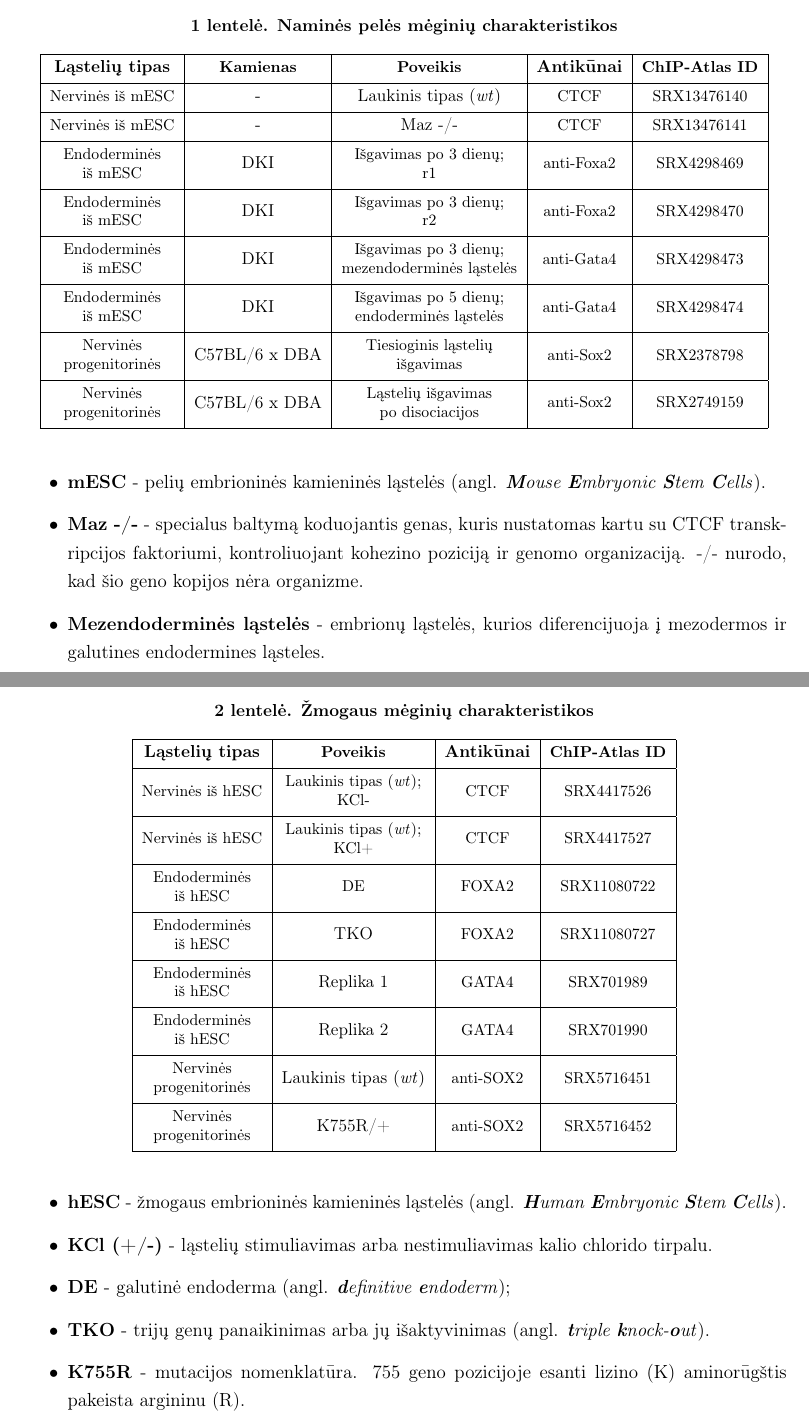
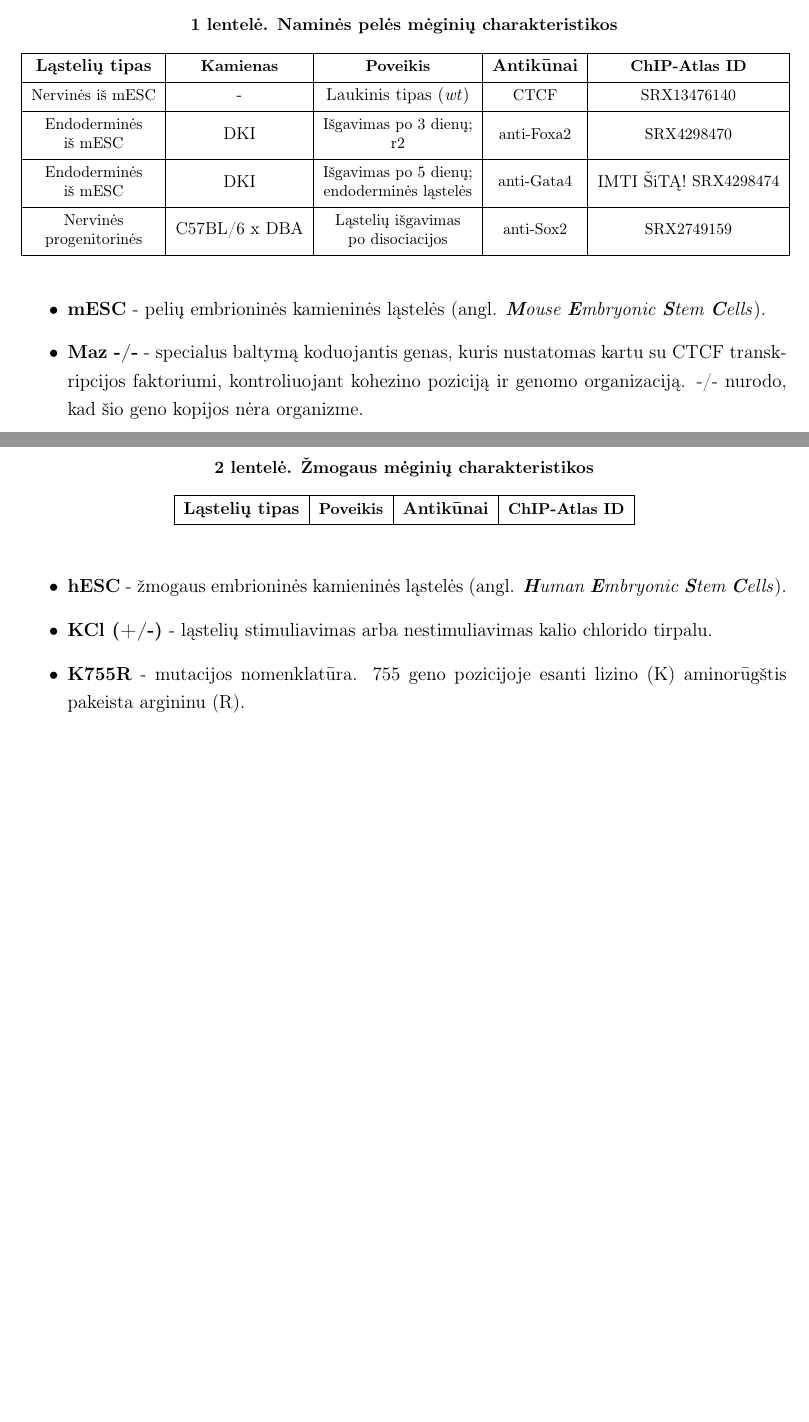
Before and after one commit to dansta0804/TF_analysis, a LaTeX document (Latex/baigiamasis_darbas.tex): two parts of pages 16 and 17 of 30 before the commit and two parts of pages 17 and 18 of 31 after it, joined at a grey line, cut so that both start at the same text, the shorter picture padded with empty space. Compiled offline with pdfLaTeX.

```diff
--- a/Latex/baigiamasis_darbas.tex
+++ b/Latex/baigiamasis_darbas.tex
@@ -640,33 +688,15 @@
         \thead{CTCF} &
         \thead{\href{https://chip-atlas.org/view?id=SRX13476140}{SRX13476140}}\\
         \hline
-        \thead{Nervinės iš mESC} & - & Maz -/- &
-        \thead{CTCF} &
-        \thead{\href{https://chip-atlas.org/view?id=SRX13476141}{SRX13476141}}\\
-        \hline
-        \thead{Endoderminės\\iš mESC} & DKI &
-        \thead{Išgavimas po 3 dienų;\\r1} &
-        \thead{anti-Foxa2} &
-        \thead{\href{https://chip-atlas.org/view?id=SRX4298469}{SRX4298469}}\\
-        \hline
         \thead{Endoderminės\\iš mESC} & DKI &
         \thead{Išgavimas po 3 dienų;\\r2} &
         \thead{anti-Foxa2} &
         \thead{\href{https://chip-atlas.org/view?id=SRX4298470}{SRX4298470}}\\
         \hline
         \thead{Endoderminės\\iš mESC} & DKI &
-        \thead{Išgavimas po 3 dienų;\\mezendoderminės ląstelės} &
-        \thead{anti-Gata4} &
-        \thead{\href{https://chip-atlas.org/view?id=SRX4298473}{SRX4298473}}\\
-        \hline
-        \thead{Endoderminės\\iš mESC} & DKI &
         \thead{Išgavimas po 5 dienų;\\endoderminės ląstelės} &
-        \thead{anti-Gata4} &
+        \thead{anti-Gata4} & IMTI ŠiTĄ!
         \thead{\href{https://chip-atlas.org/view?id=SRX4298474}{SRX4298474}}\\
-        \hline
-        \thead{Nervinės\\progenitorinės} & C57BL/6 x DBA  &
-        \thead{Tiesioginis ląstelių\\išgavimas} & \thead{anti-Sox2} &
-        \thead{\href{https://chip-atlas.org/view?id=SRX2378798}{SRX2378798}}\\
         \hline
         \thead{Nervinės\\progenitorinės} & C57BL/6 x DBA &
         \thead{Ląstelių išgavimas\\po disociacijos} & \thead{anti-Sox2} &
@@ -683,8 +713,6 @@
           nustatomas kartu su CTCF transk\-rip\-ci\-jos faktoriumi,
           kontroliuojant kohezino poziciją ir genomo organizaciją. -/- nurodo,
           kad šio geno kopijos nėra organizme.
-    \item \textbf{Mezendoderminės ląstelės} - embrionų ląstelės, kurios
-          diferencijuoja į mezodermos ir galutines endodermines ląsteles.
     \item \textbf{Endoderminės ląstelės} - ląstelių tipas, iš kurių
           susiformuoja įvairių organų epitelinis audinys.
     \item \textbf{DKI} - pelių kamienas, kuriam būdingas dvigubas
@@ -711,34 +739,34 @@
     \textbf{\thead{Poveikis}} & \textbf{Antikūnai} &
     \textbf{\thead{ChIP-Atlas ID}} \\
     \hline
-    \thead{Nervinės iš hESC} & \thead{Laukinis tipas (\emph{wt});\\KCl-} &
-    \thead{CTCF} &
-    \thead{\href{https://chip-atlas.org/view?id=SRX4417526}{SRX4417526}}\\
-    \hline
-    \thead{Nervinės iš hESC} & \thead{Laukinis tipas (\emph{wt});\\KCl+} &
-    \thead{CTCF} &
-    \thead{\href{https://chip-atlas.org/view?id=SRX4417527}{SRX4417527}}\\
-    \hline
-    \thead{Endoderminės\\iš hESC} & \thead{DE} &
-    \thead{FOXA2} &
-    \thead{\href{https://chip-atlas.org/view?id=SRX11080722}{SRX11080722}}\\
-    \hline
-    \thead{Endoderminės\\iš hESC} & TKO & \thead{FOXA2} &
-    \thead{\href{https://chip-atlas.org/view?id=SRX11080727}{SRX11080727}}\\
-    \hline
-    \thead{Endoderminės\\iš hESC} & Replika 1 & \thead{GATA4} &
-    \thead{\href{https://chip-atlas.org/view?id=SRX701989}{SRX701989}}\\
-    \hline
-    \thead{Endoderminės\\iš hESC} & Replika 2 & \thead{GATA4} &
-    \thead{\href{https://chip-atlas.org/view?id=SRX701990}{SRX701990}}\\
-    \hline
-    \thead{Nervinės\\progenitorinės} & Laukinis tipas (\emph{wt}) &
-    \thead{anti-SOX2} &
-    \thead{\href{https://chip-atlas.org/view?id=SRX5716451}{SRX5716451}}\\
-    \hline
-    \thead{Nervinės\\progenitorinės} & K755R/+ & \thead{anti-SOX2} &
-    \thead{\href{https://chip-atlas.org/view?id=SRX5716452}{SRX5716452}}\\
-    \hline
+    % \thead{Nervinės iš hESC} & \thead{Laukinis tipas (\emph{wt});\\KCl-} &
+    % \thead{CTCF} &
+    % \thead{\href{https://chip-atlas.org/view?id=SRX4417526}{SRX4417526}}\\
+    % \hline
+    % \thead{Nervinės iš hESC} & \thead{Laukinis tipas (\emph{wt});\\KCl+} &
+    % \thead{CTCF} &
+    % \thead{\href{https://chip-atlas.org/view?id=SRX4417527}{SRX4417527}}\\
+    % \hline
+    % \thead{Endoderminės\\iš hESC} & \thead{DE} &
+    % \thead{FOXA2} &
+    % \thead{\href{https://chip-atlas.org/view?id=SRX11080722}{SRX11080722}}\\
+    % \hline
+    % \thead{Endoderminės\\iš hESC} & TKO & \thead{FOXA2} &
+    % \thead{\href{https://chip-atlas.org/view?id=SRX11080727}{SRX11080727}}\\
+    % \hline
+    % \thead{Endoderminės\\iš hESC} & Replika 1 & \thead{GATA4} &
+    % \thead{\href{https://chip-atlas.org/view?id=SRX701989}{SRX701989}}\\
+    % \hline
+    % \thead{Endoderminės\\iš hESC} & Replika 2 & \thead{GATA4} &
+    % \thead{\href{https://chip-atlas.org/view?id=SRX701990}{SRX701990}}\\
+    % \hline
+    % \thead{Nervinės\\progenitorinės} & Laukinis tipas (\emph{wt}) &
+    % \thead{anti-SOX2} &
+    % \thead{\href{https://chip-atlas.org/view?id=SRX5716451}{SRX5716451}}\\
+    % \hline
+    % \thead{Nervinės\\progenitorinės} & K755R/+ & \thead{anti-SOX2} &
+    % \thead{\href{https://chip-atlas.org/view?id=SRX5716452}{SRX5716452}}\\
+    % \hline
     \end{tabular}
 \end{table}
 
@@ -748,10 +776,10 @@
           \textbf{C}ells}).
     \item \textbf{KCl (+/-)} - ląstelių stimuliavimas arba nestimuliavimas kalio
           chlorido tirpalu.
-    \item \textbf{DE} - galutinė endoderma (angl. \emph{\textbf{d}efinitive
-          \textbf{e}ndoderm});
-    \item \textbf{TKO} - trijų genų panaikinimas arba jų išaktyvinimas
-          (angl. \emph{\textbf{t}riple \textbf{k}nock-\textbf{o}ut}).
+    % \item \textbf{DE} - galutinė endoderma (angl. \emph{\textbf{d}efinitive
+    %       \textbf{e}ndoderm});
+    % \item \textbf{TKO} - trijų genų panaikinimas arba jų išaktyvinimas
+    %       (angl. \emph{\textbf{t}riple \textbf{k}nock-\textbf{o}ut}).
     \item \textbf{K755R} - mutacijos nomenklatūra. 755 geno pozicijoje esanti
           lizino (K) aminorūgštis pakeista argininu (R).
 \end{itemize}
```
Also changed, not shown: Latex/baigiamasis_darbas.tex (52 more changed lines).
